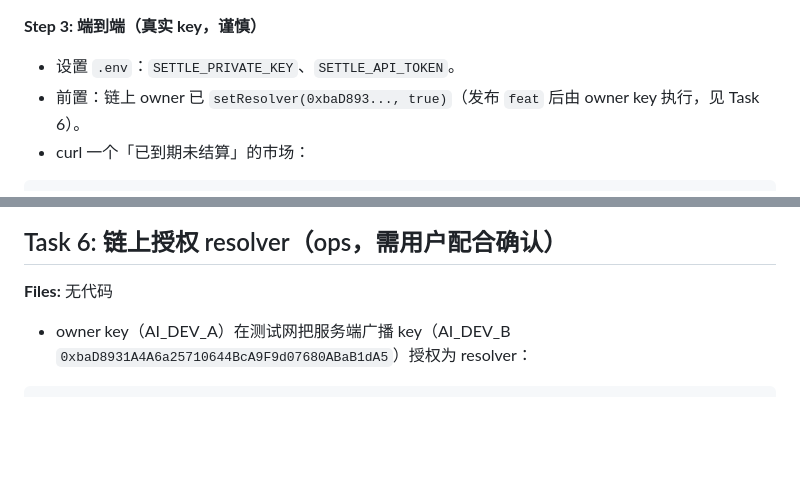
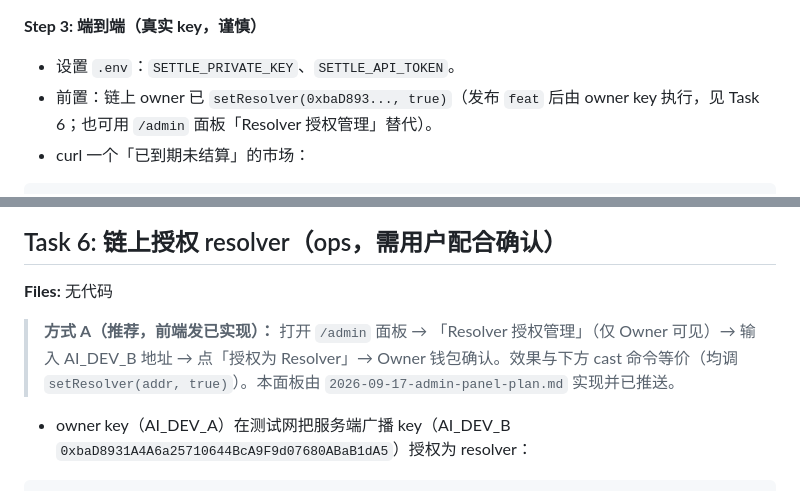
Before and after one commit to renyu16/futureWorldCorn, a Markdown page: docs/plans/2026-09-16-settle-auto-broadcast-plan.md, 2 parts joined by grey strips. Drawn GitHub-style; blank space fills up the shorter version.

Commit message:
docs: note admin panel as alternative for resolver auth

````diff
--- a/docs/plans/2026-09-16-settle-auto-broadcast-plan.md
+++ b/docs/plans/2026-09-16-settle-auto-broadcast-plan.md
@@ -418,7 +418,7 @@ Expected: `0x57bde446`（2026-09-17 实测 ethers encode 输出开头，前端 m
 
 **Step 3: 端到端（真实 key，谨慎）**
 - 设置 `.env`：`SETTLE_PRIVATE_KEY`、`SETTLE_API_TOKEN`。
-- 前置：链上 owner 已 `setResolver(0xbaD893..., true)`（发布 `feat` 后由 owner key 执行，见 Task 6）。
+- 前置：链上 owner 已 `setResolver(0xbaD893..., true)`（发布 `feat` 后由 owner key 执行，见 Task 6；也可用 `/admin` 面板「Resolver 授权管理」替代）。
 - curl 一个「已到期未结算」的市场：
 ```powershell
 curl.exe -s -X POST http://127.0.0.1:8199/api/settle -H "Authorization: Bearer <TOKEN>" -H "Content-Type: application/json" -d "{\"marketId\":1,\"result\":true}"
@@ -440,6 +440,8 @@ git commit -m "chore: lock ethers for settle auto-broadcast"
 
 **Files:** 无代码
 
+> **方式 A（推荐，前端发已实现）：** 打开 `/admin` 面板 → 「Resolver 授权管理」（仅 Owner 可见）→ 输入 AI_DEV_B 地址 → 点「授权为 Resolver」→ Owner 钱包确认。效果与下方 cast 命令等价（均调 `setResolver(addr, true)`）。本面板由 `2026-09-17-admin-panel-plan.md` 实现并已推送。
+
 - owner key（AI_DEV_A）在测试网把服务端广播 key（AI_DEV_B `0xbaD8931A4A6a25710644BcA9F9d07680ABaB1dA5`）授权为 resolver：
 ```bash
 cast send 0x9cb69cb7da9677b3a122a6a4e402398a6df4a026 "setResolver(address,bool)" 0xbaD8931A4A6a25710644BcA9F9d07680ABaB1dA5 true --rpc-url http://8.141.100.69:8085/rpc --private-key $OWNER_KEY
````
